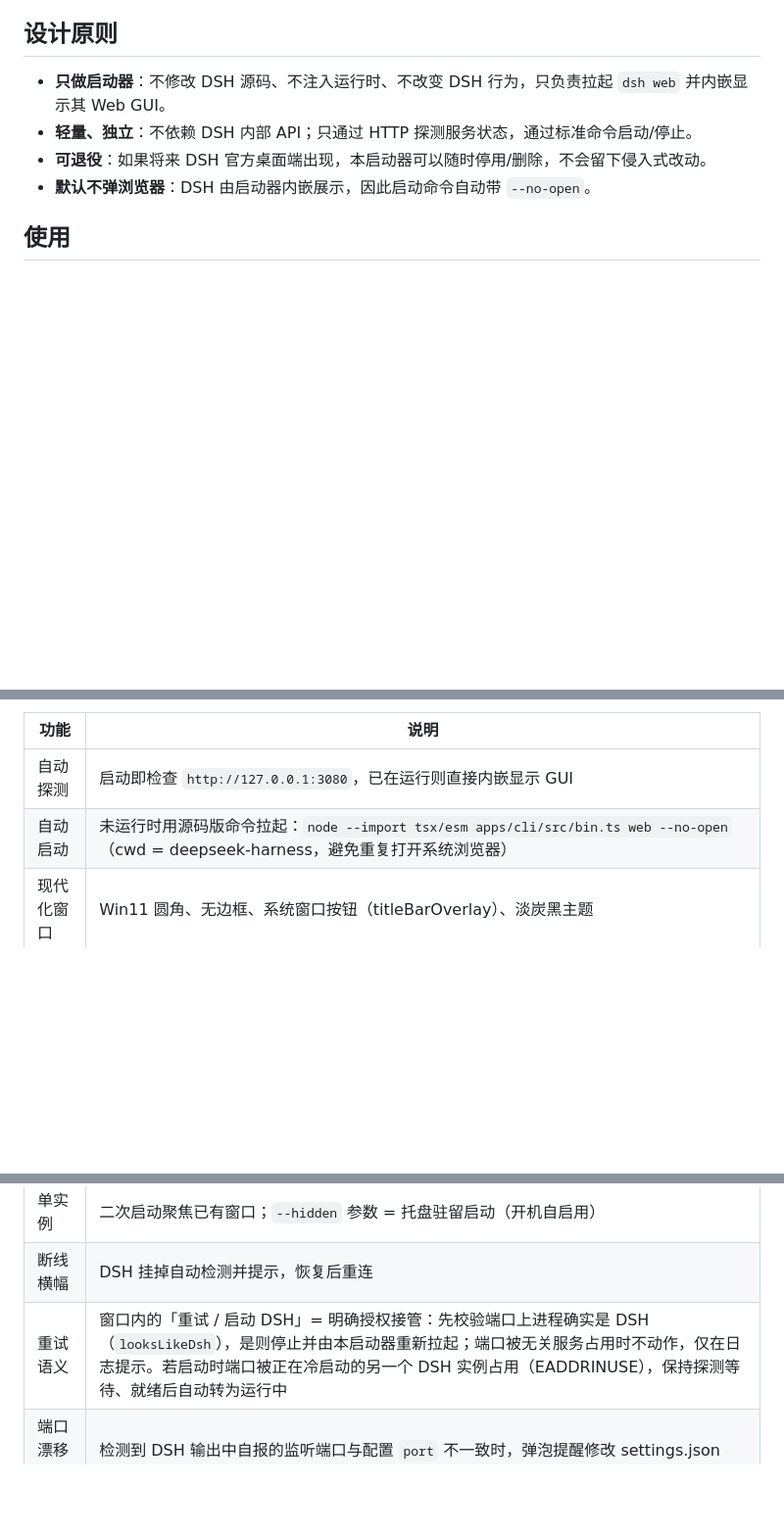
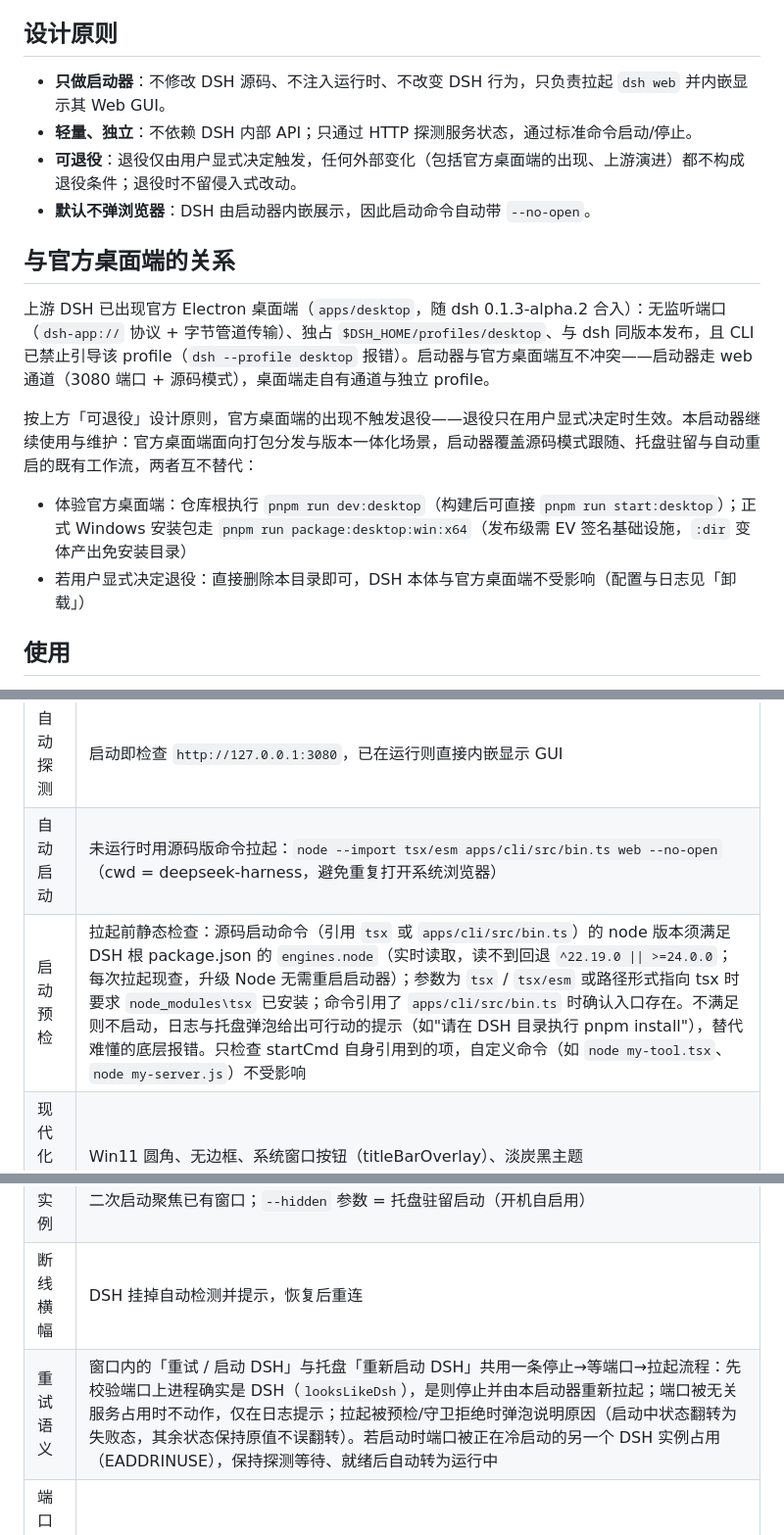
Before and after one commit to zerowlzf/dsh-launcher, a Markdown page: README.md, 3 parts joined by grey strips. Shown at 98% size. Drawn GitHub-style; blank space fills up the shorter version.

Commit message:
docs: README 同步预检/重试语义与官方桌面端共存说明
- 可退役契约更改：退役仅由用户显式决定触发，外部变化（含官方桌面端出现）不构成退役条件
- 新增「与官方桌面端的关系」：apps/desktop 已合入（无监听端口、独占 desktop profile），
  与启动器 web 通道互不冲突，启动器继续使用与维护
- 重试语义行按实际行为精确化（启动中翻失败态，其余状态保持原值）

```diff
--- a/README.md
+++ b/README.md
@@ -6,8 +6,17 @@
 
 - **只做启动器**：不修改 DSH 源码、不注入运行时、不改变 DSH 行为，只负责拉起 `dsh web` 并内嵌显示其 Web GUI。
 - **轻量、独立**：不依赖 DSH 内部 API；只通过 HTTP 探测服务状态，通过标准命令启动/停止。
-- **可退役**：如果将来 DSH 官方桌面端出现，本启动器可以随时停用/删除，不会留下侵入式改动。
+- **可退役**：退役仅由用户显式决定触发，任何外部变化（包括官方桌面端的出现、上游演进）都不构成退役条件；退役时不留侵入式改动。
 - **默认不弹浏览器**：DSH 由启动器内嵌展示，因此启动命令自动带 `--no-open`。
+
+## 与官方桌面端的关系
+
+上游 DSH 已出现官方 Electron 桌面端（`apps/desktop`，随 dsh 0.1.3-alpha.2 合入）：无监听端口（`dsh-app://` 协议 + 字节管道传输）、独占 `$DSH_HOME/profiles/desktop`、与 dsh 同版本发布，且 CLI 已禁止引导该 profile（`dsh --profile desktop` 报错）。启动器与官方桌面端互不冲突——启动器走 web 通道（3080 端口 + 源码模式），桌面端走自有通道与独立 profile。
+
+按上方「可退役」设计原则，官方桌面端的出现不触发退役——退役只在用户显式决定时生效。本启动器继续使用与维护：官方桌面端面向打包分发与版本一体化场景，启动器覆盖源码模式跟随、托盘驻留与自动重启的既有工作流，两者互不替代：
+
+- 体验官方桌面端：仓库根执行 `pnpm run dev:desktop`（构建后可直接 `pnpm run start:desktop`）；正式 Windows 安装包走 `pnpm run package:desktop:win:x64`（发布级需 EV 签名基础设施，`:dir` 变体产出免安装目录）
+- 若用户显式决定退役：直接删除本目录即可，DSH 本体与官方桌面端不受影响（配置与日志见「卸载」）
 
 ## 使用
 
@@ -21,13 +30,14 @@
 |---|---|
 | 自动探测 | 启动即检查 `http://127.0.0.1:3080`，已在运行则直接内嵌显示 GUI |
 | 自动启动 | 未运行时用源码版命令拉起：`node --import tsx/esm apps/cli/src/bin.ts web --no-open`（cwd = deepseek-harness，避免重复打开系统浏览器） |
+| 启动预检 | 拉起前静态检查：源码启动命令（引用 `tsx` 或 `apps/cli/src/bin.ts`）的 node 版本须满足 DSH 根 package.json 的 `engines.node`（实时读取，读不到回退 `^22.19.0 \|\| >=24.0.0`；每次拉起现查，升级 Node 无需重启启动器）；参数为 `tsx` / `tsx/esm` 或路径形式指向 tsx 时要求 `node_modules\tsx` 已安装；命令引用了 `apps/cli/src/bin.ts` 时确认入口存在。不满足则不启动，日志与托盘弹泡给出可行动的提示（如"请在 DSH 目录执行 pnpm install"），替代难懂的底层报错。只检查 startCmd 自身引用到的项，自定义命令（如 `node my-tool.tsx`、`node my-server.js`）不受影响 |
 | 现代化窗口 | Win11 圆角、无边框、系统窗口按钮（titleBarOverlay）、淡炭黑主题 |
 | 启动状态页 | 动画 + DSH 实时输出日志（滚动保留 200 行），失败可一键重试 |
 | 托盘驻留 | 关窗 = 最小化到托盘；托盘菜单：显示窗口 / 浏览器打开 / 打开 DSH 目录 / 打开配置目录 / 重启 DSH / 停止 DSH / 开机自启 / 退出 |
 | 退出语义 | 「退出」保留 DSH 后台运行；「退出并停止 DSH」先杀服务 |
 | 单实例 | 二次启动聚焦已有窗口；`--hidden` 参数 = 托盘驻留启动（开机自启用） |
 | 断线横幅 | DSH 挂掉自动检测并提示，恢复后重连 |
-| 重试语义 | 窗口内的「重试 / 启动 DSH」= 明确授权接管：先校验端口上进程确实是 DSH（`looksLikeDsh`），是则停止并由本启动器重新拉起；端口被无关服务占用时不动作，仅在日志提示。若启动时端口被正在冷启动的另一个 DSH 实例占用（EADDRINUSE），保持探测等待、就绪后自动转为运行中 |
+| 重试语义 | 窗口内的「重试 / 启动 DSH」与托盘「重新启动 DSH」共用一条停止→等端口→拉起流程：先校验端口上进程确实是 DSH（`looksLikeDsh`），是则停止并由本启动器重新拉起；端口被无关服务占用时不动作，仅在日志提示；拉起被预检/守卫拒绝时弹泡说明原因（启动中状态翻转为失败态，其余状态保持原值不误翻转）。若启动时端口被正在冷启动的另一个 DSH 实例占用（EADDRINUSE），保持探测等待、就绪后自动转为运行中 |
 | 端口漂移告警 | 检测到 DSH 输出中自报的监听端口与配置 `port` 不一致时，弹泡提醒修改 settings.json |
 | **启动令牌认证** | 新版 DSH web 需要 `?token=` 启动令牌才能访问。启动器会在 DSH 输出行 `dsh web: http://127.0.0.1:PORT/?token=...` 中自动捕获令牌，并使用带令牌的认证 URL 加载 webview 页面。令牌会持久化到 settings.json，重启启动器后若 DSH 进程仍在运行，可复用令牌直接认证。 |
 
```
